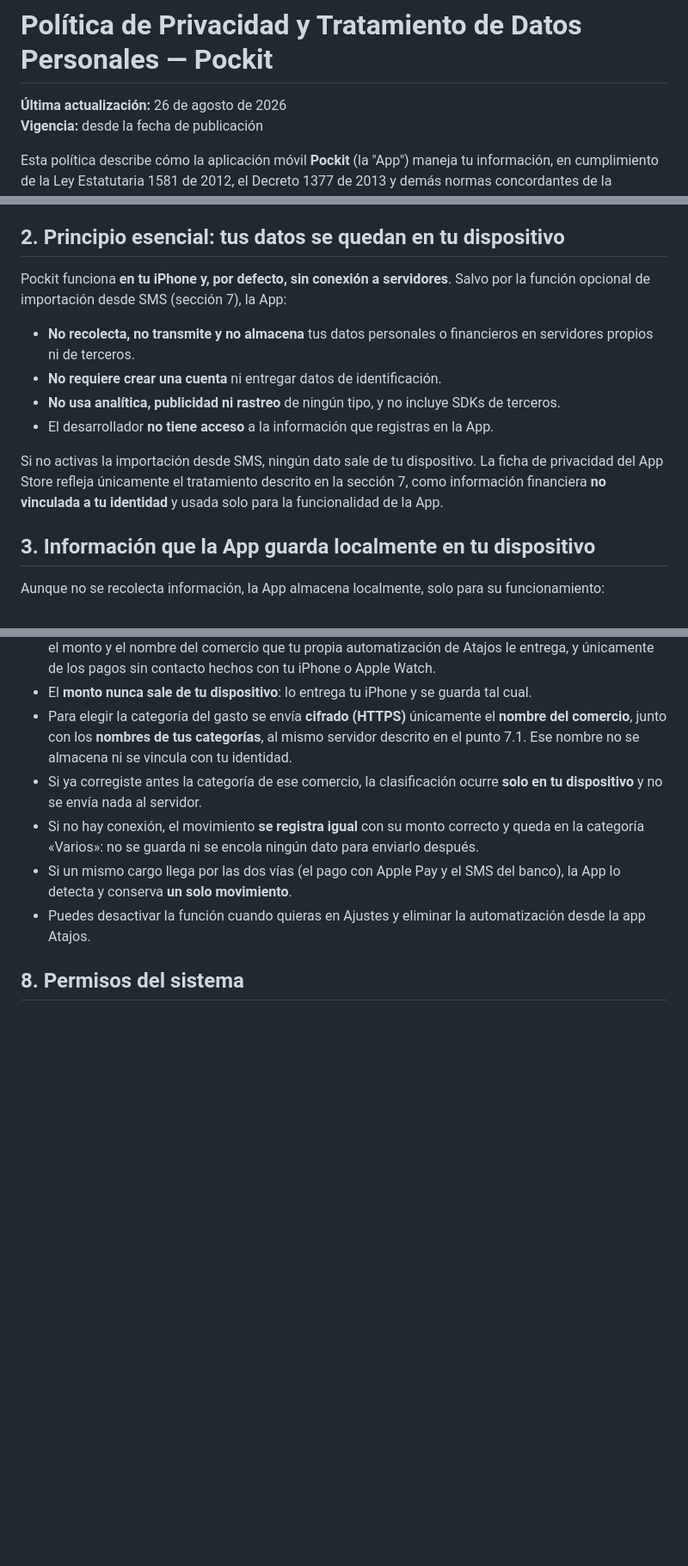
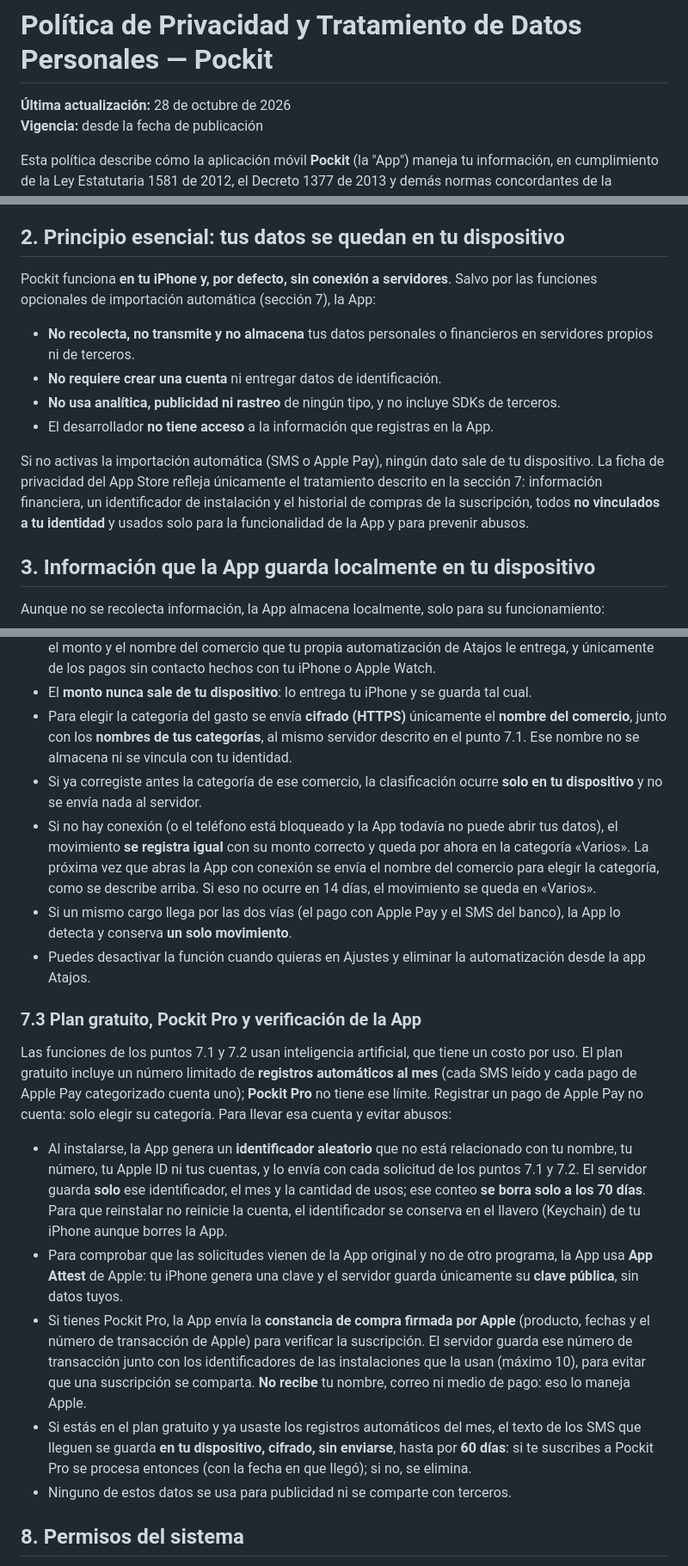
Before and after one commit to d9khrgvt4g-design/Pockit, a Markdown page: politica-de-privacidad-es.md, 3 parts joined by grey strips. Shown at 86% size. Drawn GitHub-style; blank space fills up the shorter version.

```diff
--- a/politica-de-privacidad-es.md
+++ b/politica-de-privacidad-es.md
@@ -1,6 +1,6 @@
 # Política de Privacidad y Tratamiento de Datos Personales — Pockit
 
-**Última actualización:** 26 de agosto de 2026
+**Última actualización:** 28 de octubre de 2026
 **Vigencia:** desde la fecha de publicación
 
 Esta política describe cómo la aplicación móvil **Pockit** (la "App") maneja tu información, en cumplimiento de la Ley Estatutaria 1581 de 2012, el Decreto 1377 de 2013 y demás normas concordantes de la República de Colombia, así como de los lineamientos de privacidad del App Store de Apple.
@@ -13,14 +13,14 @@ Esta política describe cómo la aplicación móvil **Pockit** (la "App") maneja
 
 ## 2. Principio esencial: tus datos se quedan en tu dispositivo
 
-Pockit funciona **en tu iPhone y, por defecto, sin conexión a servidores**. Salvo por la función opcional de importación desde SMS (sección 7), la App:
+Pockit funciona **en tu iPhone y, por defecto, sin conexión a servidores**. Salvo por las funciones opcionales de importación automática (sección 7), la App:
 
 - **No recolecta, no transmite y no almacena** tus datos personales o financieros en servidores propios ni de terceros.
 - **No requiere crear una cuenta** ni entregar datos de identificación.
 - **No usa analítica, publicidad ni rastreo** de ningún tipo, y no incluye SDKs de terceros.
 - El desarrollador **no tiene acceso** a la información que registras en la App.
 
-Si no activas la importación desde SMS, ningún dato sale de tu dispositivo. La ficha de privacidad del App Store refleja únicamente el tratamiento descrito en la sección 7, como información financiera **no vinculada a tu identidad** y usada solo para la funcionalidad de la App.
+Si no activas la importación automática (SMS o Apple Pay), ningún dato sale de tu dispositivo. La ficha de privacidad del App Store refleja únicamente el tratamiento descrito en la sección 7: información financiera, un identificador de instalación y el historial de compras de la suscripción, todos **no vinculados a tu identidad** y usados solo para la funcionalidad de la App y para prevenir abusos.
 
 ## 3. Información que la App guarda localmente en tu dispositivo
 
@@ -66,9 +66,19 @@ Pockit puede registrar los pagos sin contacto que haces con Apple Pay, mediante
 - El **monto nunca sale de tu dispositivo**: lo entrega tu iPhone y se guarda tal cual.
 - Para elegir la categoría del gasto se envía **cifrado (HTTPS)** únicamente el **nombre del comercio**, junto con los **nombres de tus categorías**, al mismo servidor descrito en el punto 7.1. Ese nombre no se almacena ni se vincula con tu identidad.
 - Si ya corregiste antes la categoría de ese comercio, la clasificación ocurre **solo en tu dispositivo** y no se envía nada al servidor.
-- Si no hay conexión, el movimiento **se registra igual** con su monto correcto y queda en la categoría «Varios»: no se guarda ni se encola ningún dato para enviarlo después.
+- Si no hay conexión (o el teléfono está bloqueado y la App todavía no puede abrir tus datos), el movimiento **se registra igual** con su monto correcto y queda por ahora en la categoría «Varios». La próxima vez que abras la App con conexión se envía el nombre del comercio para elegir la categoría, como se describe arriba. Si eso no ocurre en 14 días, el movimiento se queda en «Varios».
 - Si un mismo cargo llega por las dos vías (el pago con Apple Pay y el SMS del banco), la App lo detecta y conserva **un solo movimiento**.
 - Puedes desactivar la función cuando quieras en Ajustes y eliminar la automatización desde la app Atajos.
+
+### 7.3 Plan gratuito, Pockit Pro y verificación de la App
+
+Las funciones de los puntos 7.1 y 7.2 usan inteligencia artificial, que tiene un costo por uso. El plan gratuito incluye un número limitado de **registros automáticos al mes** (cada SMS leído y cada pago de Apple Pay categorizado cuenta uno); **Pockit Pro** no tiene ese límite. Registrar un pago de Apple Pay no cuenta: solo elegir su categoría. Para llevar esa cuenta y evitar abusos:
+
+- Al instalarse, la App genera un **identificador aleatorio** que no está relacionado con tu nombre, tu número, tu Apple ID ni tus cuentas, y lo envía con cada solicitud de los puntos 7.1 y 7.2. El servidor guarda **solo** ese identificador, el mes y la cantidad de usos; ese conteo **se borra solo a los 70 días**. Para que reinstalar no reinicie la cuenta, el identificador se conserva en el llavero (Keychain) de tu iPhone aunque borres la App.
+- Para comprobar que las solicitudes vienen de la App original y no de otro programa, la App usa **App Attest** de Apple: tu iPhone genera una clave y el servidor guarda únicamente su **clave pública**, sin datos tuyos.
+- Si tienes Pockit Pro, la App envía la **constancia de compra firmada por Apple** (producto, fechas y el número de transacción de Apple) para verificar la suscripción. El servidor guarda ese número de transacción junto con los identificadores de las instalaciones que la usan (máximo 10), para evitar que una suscripción se comparta. **No recibe** tu nombre, correo ni medio de pago: eso lo maneja Apple.
+- Si estás en el plan gratuito y ya usaste los registros automáticos del mes, el texto de los SMS que lleguen se guarda **en tu dispositivo, cifrado, sin enviarse**, hasta por **60 días**: si te suscribes a Pockit Pro se procesa entonces (con la fecha en que llegó); si no, se elimina.
+- Ninguno de estos datos se usa para publicidad ni se comparte con terceros.
 
 ## 8. Permisos del sistema
 
```
Also changed, not shown: other parts of politica-de-privacidad-es.md (+2 -2 lines), privacy-policy-en.md (+16 -6 lines).
